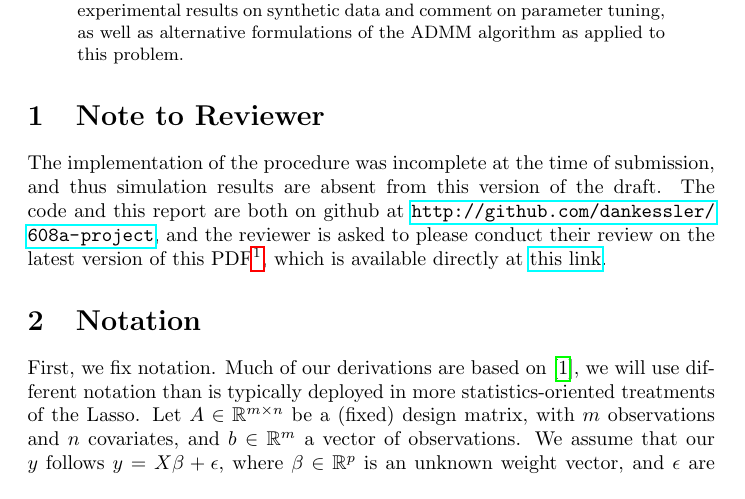
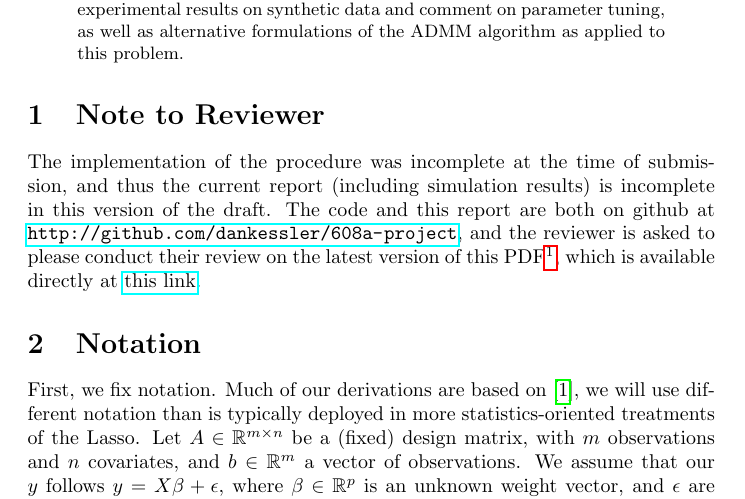
Before and after one commit to dankessler/608a-project, a LaTeX paper (report/kesslerd-stats608a-project-report.tex): part of page 1 of 6, cut so that both start at the same text. Compiled offline with pdfLaTeX.

Commit message:
clean it up a little more

```diff
--- a/report/kesslerd-stats608a-project-report.tex
+++ b/report/kesslerd-stats608a-project-report.tex
@@ -29,7 +29,7 @@
 \section{Note to Reviewer}
 \label{sec:note-reviewer}
 
-The implementation of the procedure was incomplete at the time of submission, and thus simulation results are absent from this version of the draft.
+The implementation of the procedure was incomplete at the time of submission, and thus the current report (including simulation results) is incomplete in this version of the draft.
 The code and this report are both on github at \url{http://github.com/dankessler/608a-project}, and the reviewer is asked to please conduct their review on the latest version of this PDF\footnote{which by the time you read this, is hopefully more complete}, which is available directly at \href{https://github.com/dankessler/608a-project/blob/master/report/kesslerd-stats608a-project-report.pdf}{this link}.
 
 \section{Notation}
```
Also changed, not shown: report/kesslerd-stats608a-project-report.pdf.
